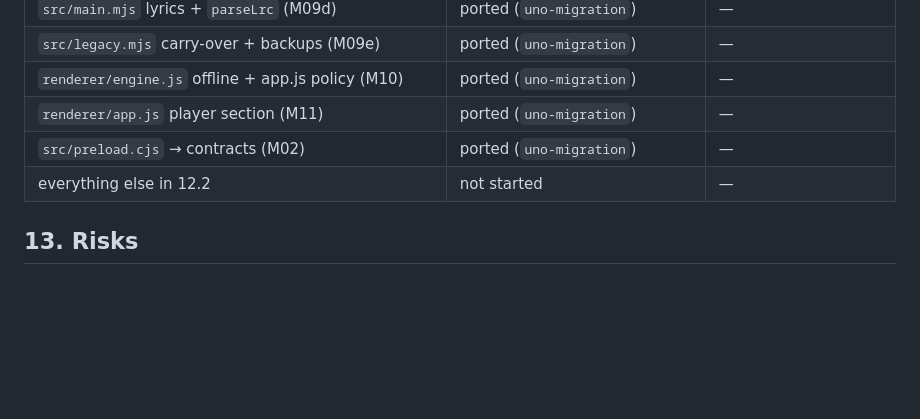
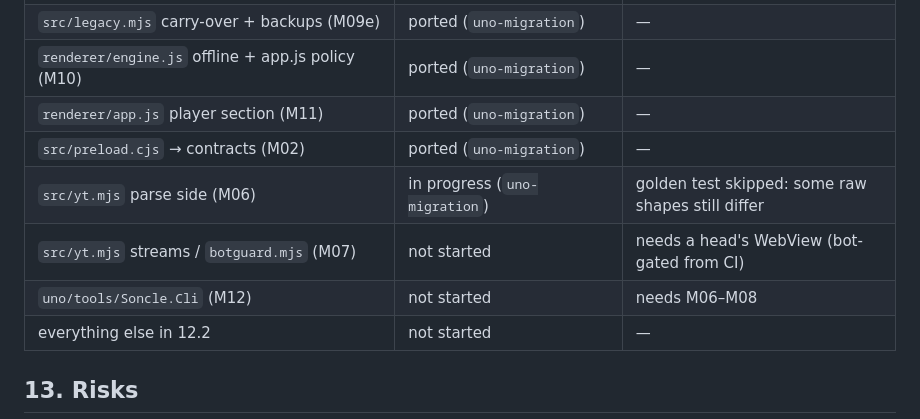
Before and after one commit to minuda2009/Soncle-music, a Markdown page: docs/WINUI_PLAN.md, the part around the change. Rendered like a GitHub page; blank space fills up the shorter version.

Commit message:
docs: ledger reflects M06 in progress and M07/M12 blocked
Co-authored-by: openhands <openhands@all-hands.dev>

```diff
--- a/docs/WINUI_PLAN.md
+++ b/docs/WINUI_PLAN.md
@@ -294,6 +294,9 @@ Its own section markers give the split. Logic goes into view models and services
 | `renderer/engine.js` offline + app.js policy (M10) | ported (`uno-migration`) | — |
 | `renderer/app.js` player section (M11) | ported (`uno-migration`) | — |
 | `src/preload.cjs` → contracts (M02) | ported (`uno-migration`) | — |
+| `src/yt.mjs` parse side (M06) | in progress (`uno-migration`) | golden test skipped: some raw shapes still differ |
+| `src/yt.mjs` streams / `botguard.mjs` (M07) | not started | needs a head's WebView (bot-gated from CI) |
+| `uno/tools/Soncle.Cli` (M12) | not started | needs M06–M08 |
 | everything else in 12.2 | not started | — |
 
 ## 13. Risks
```
